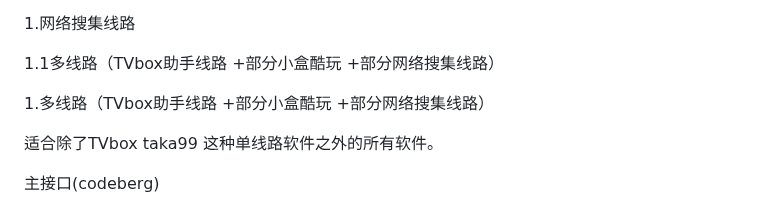
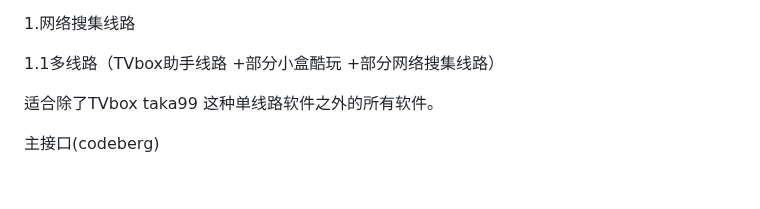
Before and after one commit to jixiejishu/jxjs.github.io, a Markdown page: README.md, the part around one of its changes. Drawn GitHub-style; blank space fills up the shorter version.

Commit message:
Update README.md
修正错误

```diff
--- a/README.md
+++ b/README.md
@@ -23,8 +23,6 @@ https://jixiejishu.github.io/jxjs.github.io
 1.网络搜集线路
 
 1.1多线路（TVbox助手线路 +部分小盒酷玩 +部分网络搜集线路）
-
-1.多线路（TVbox助手线路 +部分小盒酷玩 +部分网络搜集线路）
 
 适合除了TVbox taka99 这种单线路软件之外的所有软件。
 
```
Also changed, not shown: other parts of README.md (+1 -1 lines).
